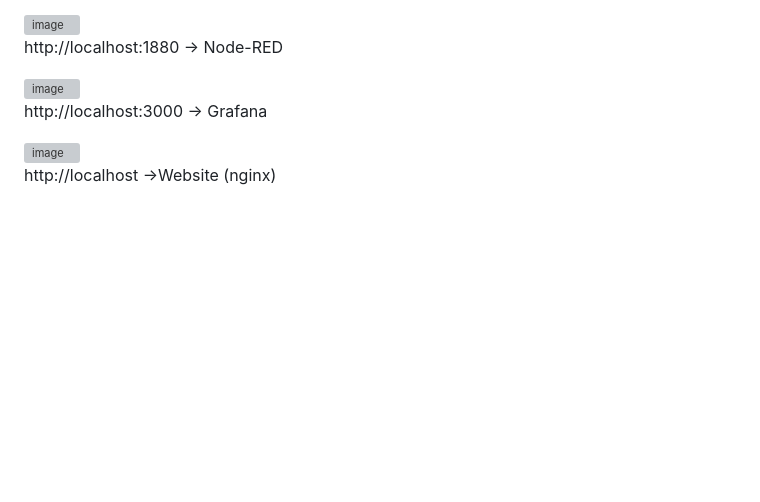
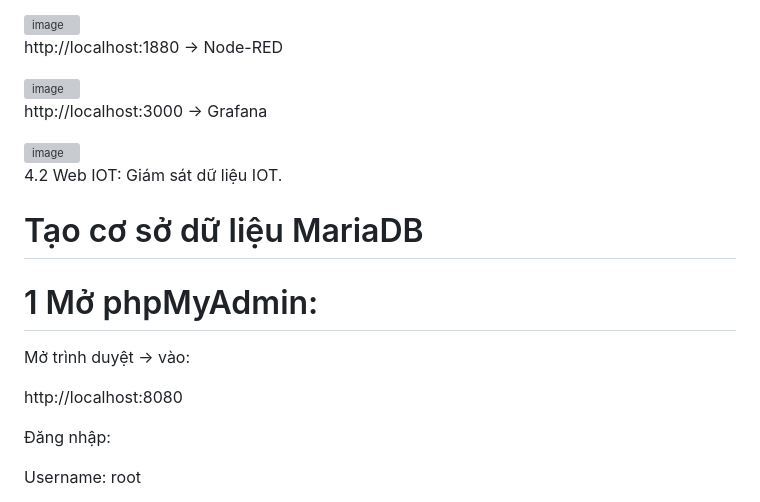
Before and after one commit to Nganguyen211/Web_58KTP, a Markdown page: baitap3.md, the part around the change printed below. Drawn GitHub-style; blank space fills up the shorter version; grey boxes are pictures that could not be loaded.

Commit message:
Update baitap3.md with IoT monitoring setup
Added steps for configuring Node-RED and Grafana to monitor IoT data.

```diff
--- a/baitap3.md
+++ b/baitap3.md
@@ -121,4 +121,18 @@ http://localhost:3000 → Grafana
 
 <img width="1920" height="1080" alt="image" src="https://github.com/user-attachments/assets/56006b76-c8db-4fb6-b6a8-85d2f4a0cc18" />
 
-http://localhost →Website (nginx)
+
+ 4.2 Web IOT: Giám sát dữ liệu IOT.
+
+ # Tạo cơ sở dữ liệu MariaDB
+
+# 1 Mở phpMyAdmin:
+
+Mở trình duyệt → vào:
+
+http://localhost:8080
+
+Đăng nhập:
+
+Username: root
+
```
Also changed, not shown: other parts of baitap3.md (+102 -1 lines).
